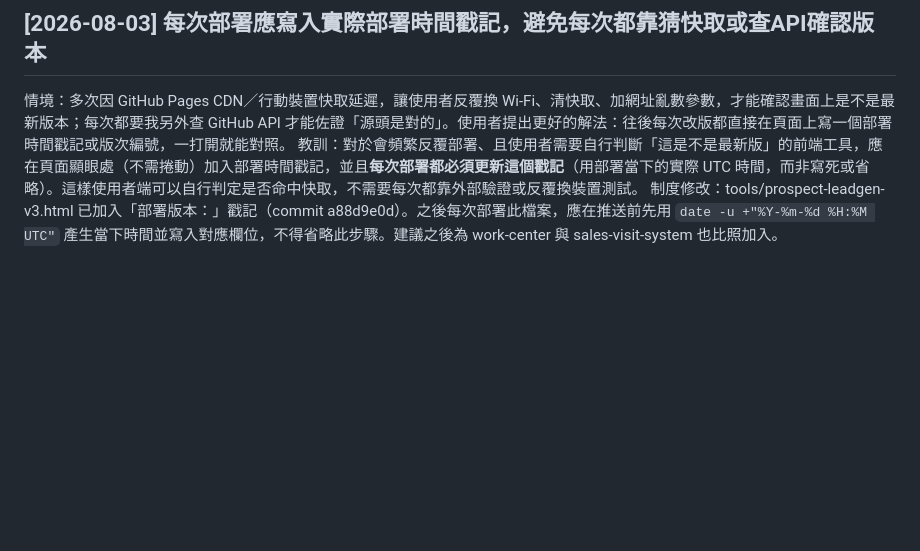
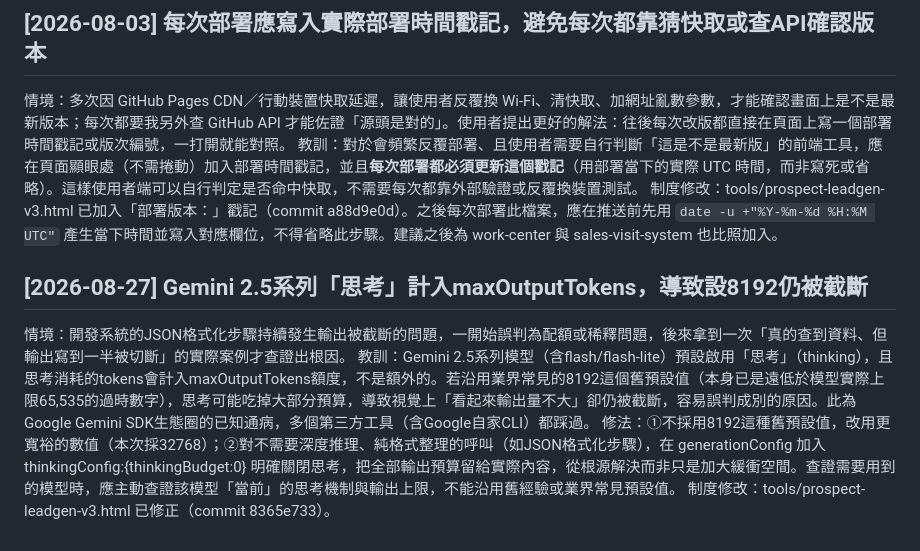
Before and after one commit to DarciaChen/pub, a Markdown page: claude/lessons.md, the part around the change. Drawn GitHub-style; blank space fills up the shorter version.

Commit message:
docs: 補教訓 — Gemini 2.5思考token計入輸出上限,導致8192舊預設值截斷

```diff
--- a/claude/lessons.md
+++ b/claude/lessons.md
@@ -96,3 +96,9 @@
 情境：多次因 GitHub Pages CDN／行動裝置快取延遲，讓使用者反覆換 Wi-Fi、清快取、加網址亂數參數，才能確認畫面上是不是最新版本；每次都要我另外查 GitHub API 才能佐證「源頭是對的」。使用者提出更好的解法：往後每次改版都直接在頁面上寫一個部署時間戳記或版次編號，一打開就能對照。
 教訓：對於會頻繁反覆部署、且使用者需要自行判斷「這是不是最新版」的前端工具，應在頁面顯眼處（不需捲動）加入部署時間戳記，並且**每次部署都必須更新這個戳記**（用部署當下的實際 UTC 時間，而非寫死或省略）。這樣使用者端可以自行判定是否命中快取，不需要每次都靠外部驗證或反覆換裝置測試。
 制度修改：tools/prospect-leadgen-v3.html 已加入「部署版本：」戳記（commit a88d9e0d）。之後每次部署此檔案，應在推送前先用 `date -u +"%Y-%m-%d %H:%M UTC"` 產生當下時間並寫入對應欄位，不得省略此步驟。建議之後為 work-center 與 sales-visit-system 也比照加入。
+
+## [2026-08-27] Gemini 2.5系列「思考」計入maxOutputTokens，導致設8192仍被截斷
+情境：開發系統的JSON格式化步驟持續發生輸出被截斷的問題，一開始誤判為配額或稀釋問題，後來拿到一次「真的查到資料、但輸出寫到一半被切斷」的實際案例才查證出根因。
+教訓：Gemini 2.5系列模型（含flash/flash-lite）預設啟用「思考」（thinking），且思考消耗的tokens會計入maxOutputTokens額度，不是額外的。若沿用業界常見的8192這個舊預設值（本身已是遠低於模型實際上限65,535的過時數字），思考可能吃掉大部分預算，導致視覺上「看起來輸出量不大」卻仍被截斷，容易誤判成別的原因。此為Google Gemini SDK生態圈的已知通病，多個第三方工具（含Google自家CLI）都踩過。
+修法：①不採用8192這種舊預設值，改用更寬裕的數值（本次採32768）；②對不需要深度推理、純格式整理的呼叫（如JSON格式化步驟），在 generationConfig 加入 thinkingConfig:{thinkingBudget:0} 明確關閉思考，把全部輸出預算留給實際內容，從根源解決而非只是加大緩衝空間。查證需要用到的模型時，應主動查證該模型「當前」的思考機制與輸出上限，不能沿用舊經驗或業界常見預設值。
+制度修改：tools/prospect-leadgen-v3.html 已修正（commit 8365e733）。
```
